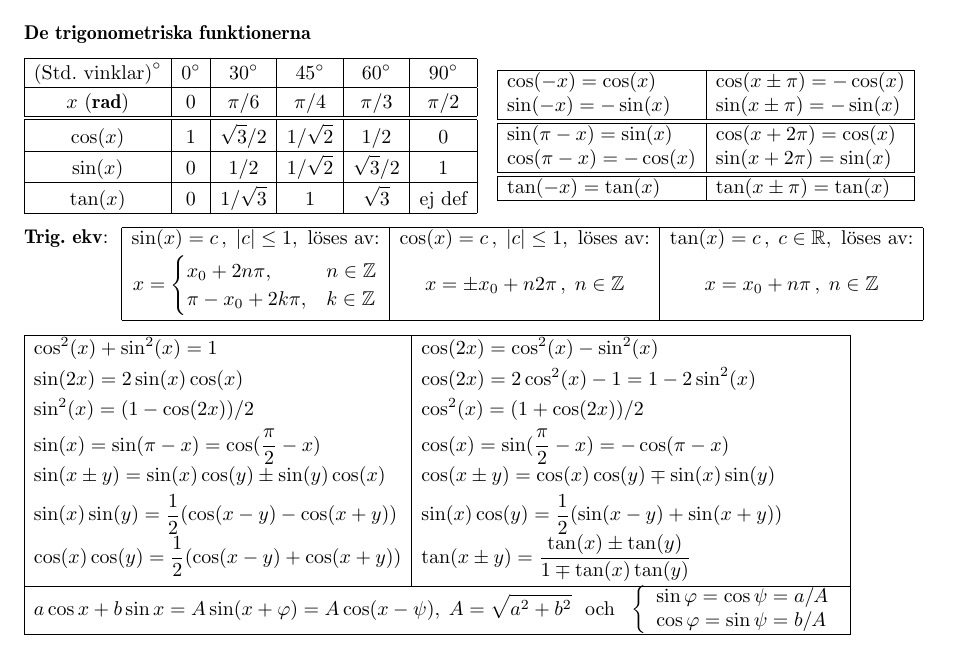
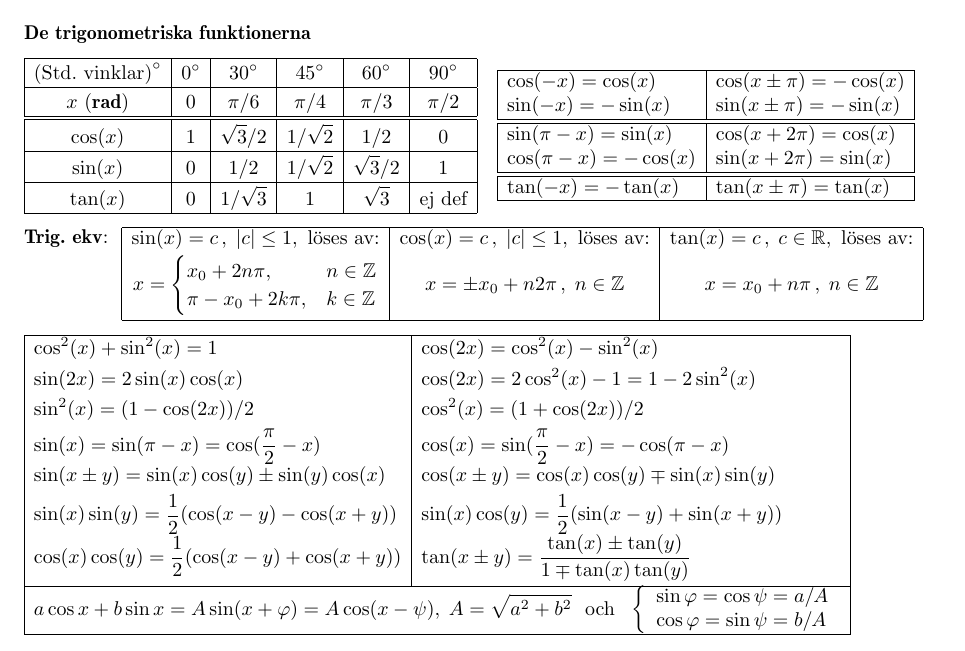
Before and after one commit to tjavdar/Formelblad, a LaTeX document (formelblad-an.tex): part of page 1 of 4, cut so that both start at the same text. Compiled offline with pdfLaTeX.

Commit message:
formelblad-an.tex.bug

```diff
--- a/formelblad-an.tex
+++ b/formelblad-an.tex
@@ -173,7 +173,7 @@ $
   \cos(\pi-x) = -\cos(x)&  \sin(x+2\pi) = \sin(x) \\
 \hline
 \hline
- \tan(-x) = \tan(x)     & \tan(x\pm\pi) = \tan(x) \\
+ \tan(-x) = -\tan(x)     & \tan(x\pm\pi) = \tan(x) \\
 \hline
 \end{array}
 $
```
